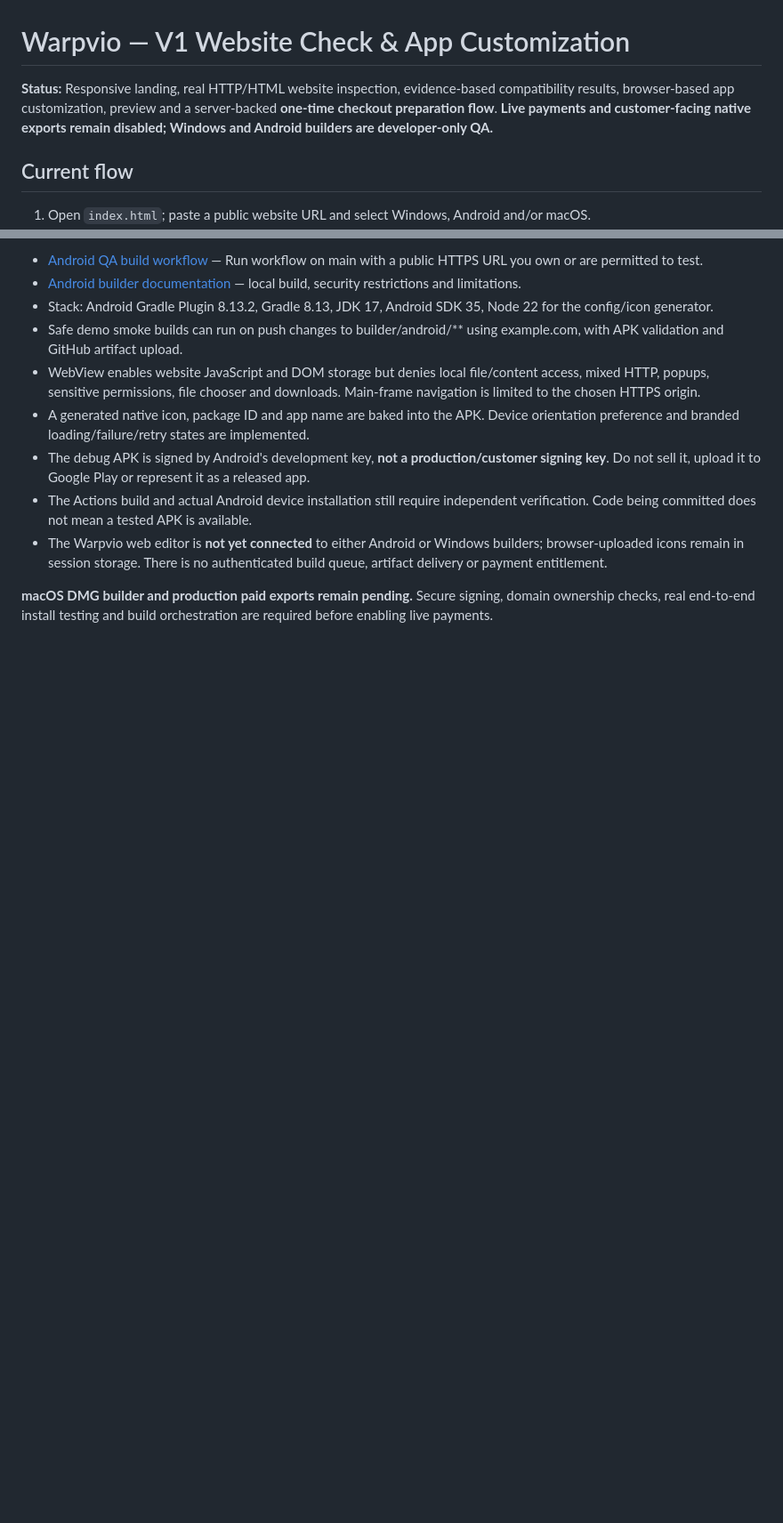
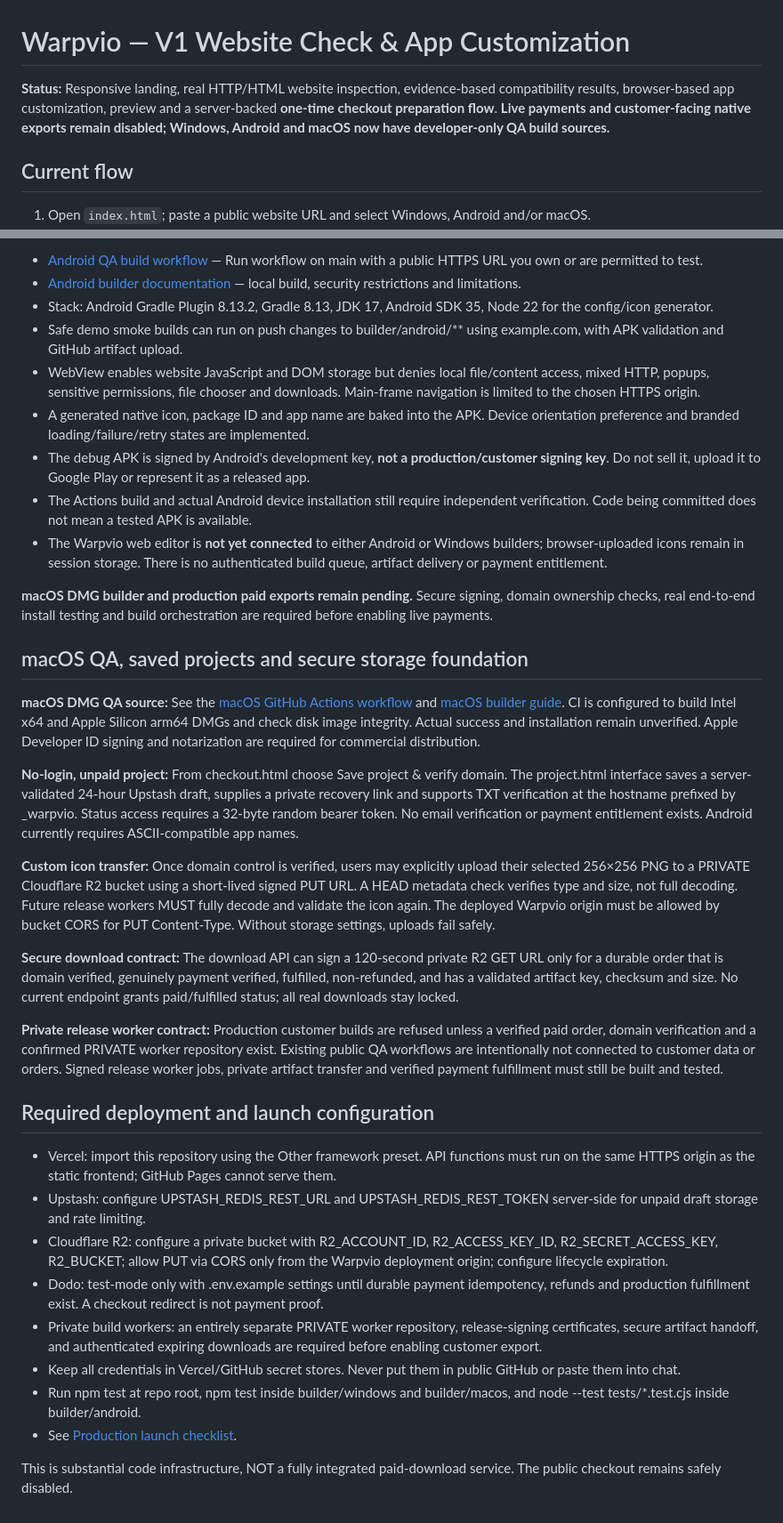
Before and after one commit to helloskyorigin/Warpvio, a Markdown page: README.md, 2 parts joined by grey strips. Shown at 89% size. Rendered like a GitHub page; blank space fills up the shorter version.

Commit message:
docs: explain macOS QA, durable drafts, private storage and release blockers

```diff
--- a/README.md
+++ b/README.md
@@ -1,6 +1,6 @@
 # Warpvio — V1 Website Check & App Customization
 
-**Status:** Responsive landing, real HTTP/HTML website inspection, evidence-based compatibility results, browser-based app customization, preview and a server-backed **one-time checkout preparation flow**. **Live payments and customer-facing native exports remain disabled; Windows and Android builders are developer-only QA.**
+**Status:** Responsive landing, real HTTP/HTML website inspection, evidence-based compatibility results, browser-based app customization, preview and a server-backed **one-time checkout preparation flow**. **Live payments and customer-facing native exports remain disabled; Windows, Android and macOS now have developer-only QA build sources.**
 
 ## Current flow
 
@@ -146,3 +146,29 @@ Warpvio now includes a separate Android WebView application, brand/icon/orientat
 - The Warpvio web editor is **not yet connected** to either Android or Windows builders; browser-uploaded icons remain in session storage. There is no authenticated build queue, artifact delivery or payment entitlement.
 
 **macOS DMG builder and production paid exports remain pending.** Secure signing, domain ownership checks, real end-to-end install testing and build orchestration are required before enabling live payments.
+
+
+## macOS QA, saved projects and secure storage foundation
+
+**macOS DMG QA source:** See the [macOS GitHub Actions workflow](https://github.com/helloskyorigin/Warpvio/actions/workflows/macos-qa.yml) and [macOS builder guide](builder/macos/README.md). CI is configured to build Intel x64 and Apple Silicon arm64 DMGs and check disk image integrity. Actual success and installation remain unverified. Apple Developer ID signing and notarization are required for commercial distribution.
+
+**No-login, unpaid project:** From checkout.html choose Save project & verify domain. The project.html interface saves a server-validated 24-hour Upstash draft, supplies a private recovery link and supports TXT verification at the hostname prefixed by _warpvio. Status access requires a 32-byte random bearer token. No email verification or payment entitlement exists. Android currently requires ASCII-compatible app names.
+
+**Custom icon transfer:** Once domain control is verified, users may explicitly upload their selected 256×256 PNG to a PRIVATE Cloudflare R2 bucket using a short-lived signed PUT URL. A HEAD metadata check verifies type and size, not full decoding. Future release workers MUST fully decode and validate the icon again. The deployed Warpvio origin must be allowed by bucket CORS for PUT Content-Type. Without storage settings, uploads fail safely.
+
+**Secure download contract:** The download API can sign a 120-second private R2 GET URL only for a durable order that is domain verified, genuinely payment verified, fulfilled, non-refunded, and has a validated artifact key, checksum and size. No current endpoint grants paid/fulfilled status; all real downloads stay locked.
+
+**Private release worker contract:** Production customer builds are refused unless a verified paid order, domain verification and a confirmed PRIVATE worker repository exist. Existing public QA workflows are intentionally not connected to customer data or orders. Signed release worker jobs, private artifact transfer and verified payment fulfillment must still be built and tested.
+
+## Required deployment and launch configuration
+
+- Vercel: import this repository using the Other framework preset. API functions must run on the same HTTPS origin as the static frontend; GitHub Pages cannot serve them.
+- Upstash: configure UPSTASH_REDIS_REST_URL and UPSTASH_REDIS_REST_TOKEN server-side for unpaid draft storage and rate limiting.
+- Cloudflare R2: configure a private bucket with R2_ACCOUNT_ID, R2_ACCESS_KEY_ID, R2_SECRET_ACCESS_KEY, R2_BUCKET; allow PUT via CORS only from the Warpvio deployment origin; configure lifecycle expiration.
+- Dodo: test-mode only with .env.example settings until durable payment idempotency, refunds and production fulfillment exist. A checkout redirect is not payment proof.
+- Private build workers: an entirely separate PRIVATE worker repository, release-signing certificates, secure artifact handoff, and authenticated expiring downloads are required before enabling customer export.
+- Keep all credentials in Vercel/GitHub secret stores. Never put them in public GitHub or paste them into chat.
+- Run npm test at repo root, npm test inside builder/windows and builder/macos, and node --test tests/*.test.cjs inside builder/android.
+- See [Production launch checklist](docs/production-launch-checklist.md).
+
+This is substantial code infrastructure, NOT a fully integrated paid-download service. The public checkout remains safely disabled.
```
